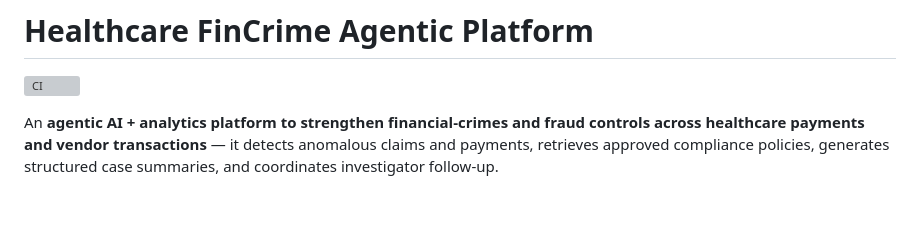
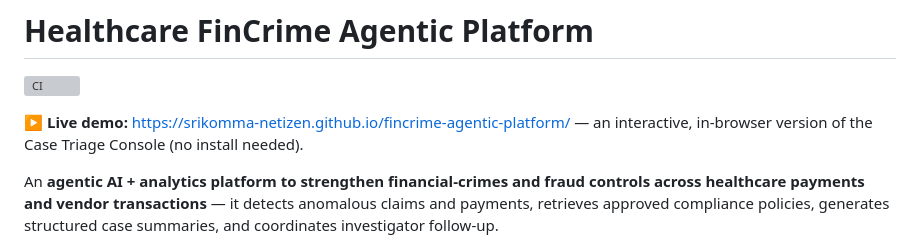
Before and after one commit to srikomma-netizen/fincrime-agentic-platform, a Markdown page: README.md, the part around the change. Rendered like a GitHub page; blank space fills up the shorter version; grey boxes are pictures that could not be loaded.

Commit message:
docs: add live demo link

```diff
--- a/README.md
+++ b/README.md
@@ -1,6 +1,9 @@
 # Healthcare FinCrime Agentic Platform
 
 [![CI](https://github.com/srikomma-netizen/fincrime-agentic-platform/actions/workflows/ci.yml/badge.svg)](https://github.com/srikomma-netizen/fincrime-agentic-platform/actions/workflows/ci.yml)
+
+**▶ Live demo:** https://srikomma-netizen.github.io/fincrime-agentic-platform/ — an
+interactive, in-browser version of the Case Triage Console (no install needed).
 
 An **agentic AI + analytics platform to strengthen financial-crimes and fraud
 controls across healthcare payments and vendor transactions** — it detects
```
